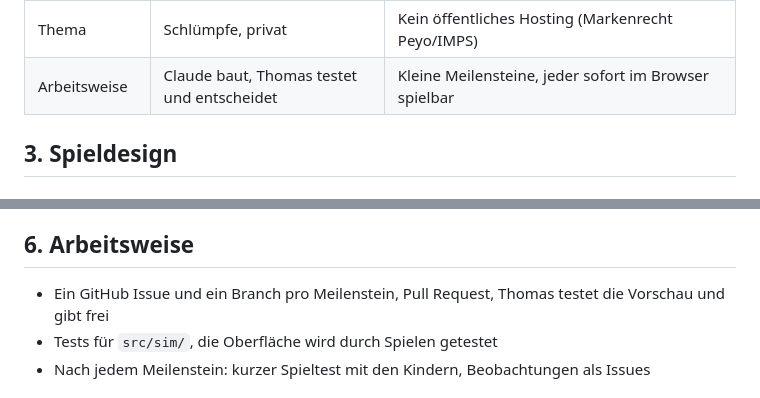
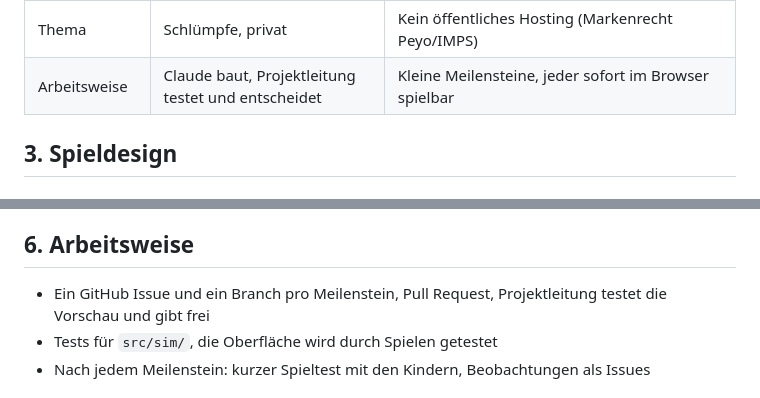
Before and after one commit to Squantomas/Schlumpfwelt, a Markdown page: docs/ENTWICKLUNGSPLAN.md, 2 parts joined by grey strips. Rendered like a GitHub page.

Commit message:
Plan: Rollenbezeichnung statt Namen
Co-Authored-By: Claude Opus 5.5 <noreply@anthropic.com>
Claude-Session: https://claude.ai/code/session_015a3tMdpjRPif19N3Z9VGuL

```diff
--- a/docs/ENTWICKLUNGSPLAN.md
+++ b/docs/ENTWICKLUNGSPLAN.md
@@ -27,7 +27,7 @@ Ein gemütliches Aufbauspiel im Browser für **Kinder von 6 bis 10 Jahren**: Auf
 | Hosting | Heimserver im LAN | nginx im Docker-Container, nicht öffentlich |
 | Grafik | KI-generiert | Stilvorgabe früh festlegen, bis dahin Platzhalter |
 | Thema | Schlümpfe, privat | Kein öffentliches Hosting (Markenrecht Peyo/IMPS) |
-| Arbeitsweise | Claude baut, Thomas testet und entscheidet | Kleine Meilensteine, jeder sofort im Browser spielbar |
+| Arbeitsweise | Claude baut, Projektleitung testet und entscheidet | Kleine Meilensteine, jeder sofort im Browser spielbar |
 
 ## 3. Spieldesign
 
@@ -116,7 +116,7 @@ Jeder Meilenstein endet mit einer Version, die auf dem Heimserver läuft und auf
 
 ## 6. Arbeitsweise
 
-- Ein GitHub Issue und ein Branch pro Meilenstein, Pull Request, Thomas testet die Vorschau und gibt frei
+- Ein GitHub Issue und ein Branch pro Meilenstein, Pull Request, Projektleitung testet die Vorschau und gibt frei
 - Tests für `src/sim/`, die Oberfläche wird durch Spielen getestet
 - Nach jedem Meilenstein: kurzer Spieltest mit den Kindern, Beobachtungen als Issues
 
```
